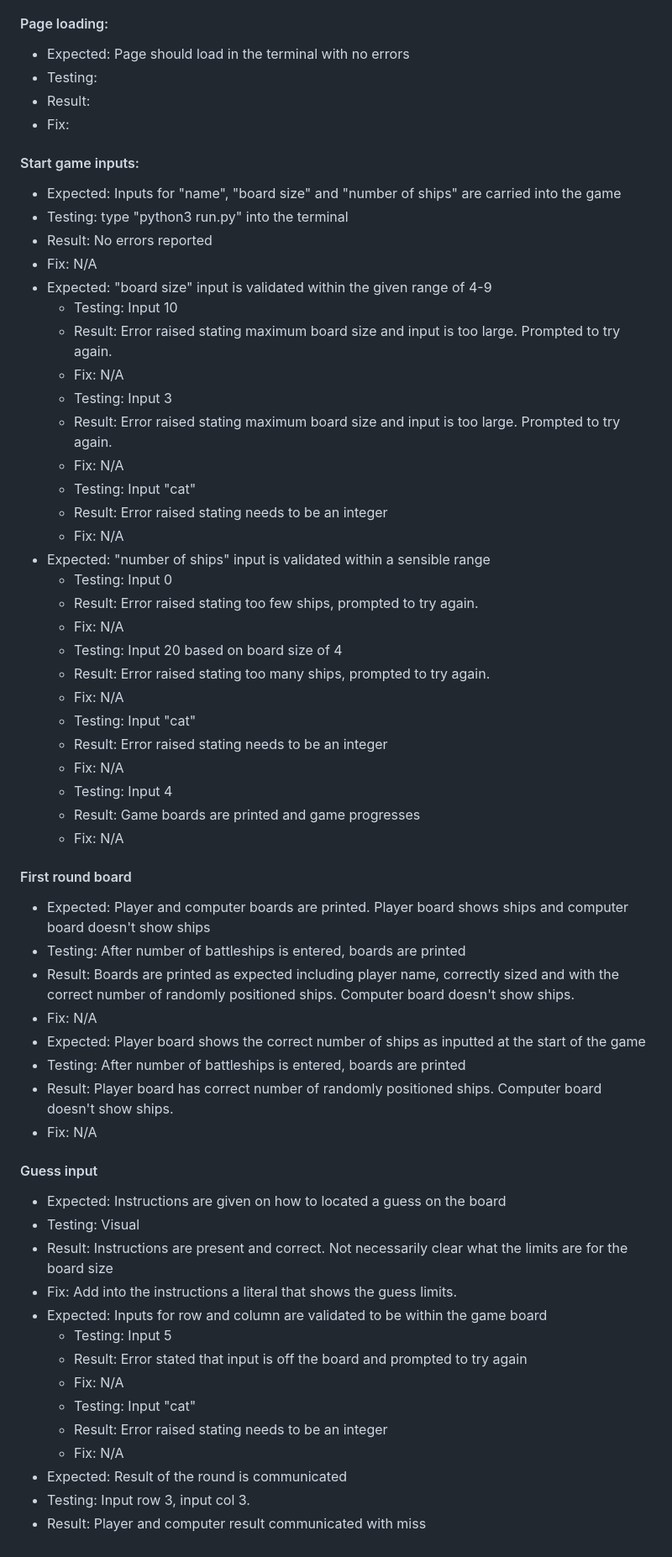
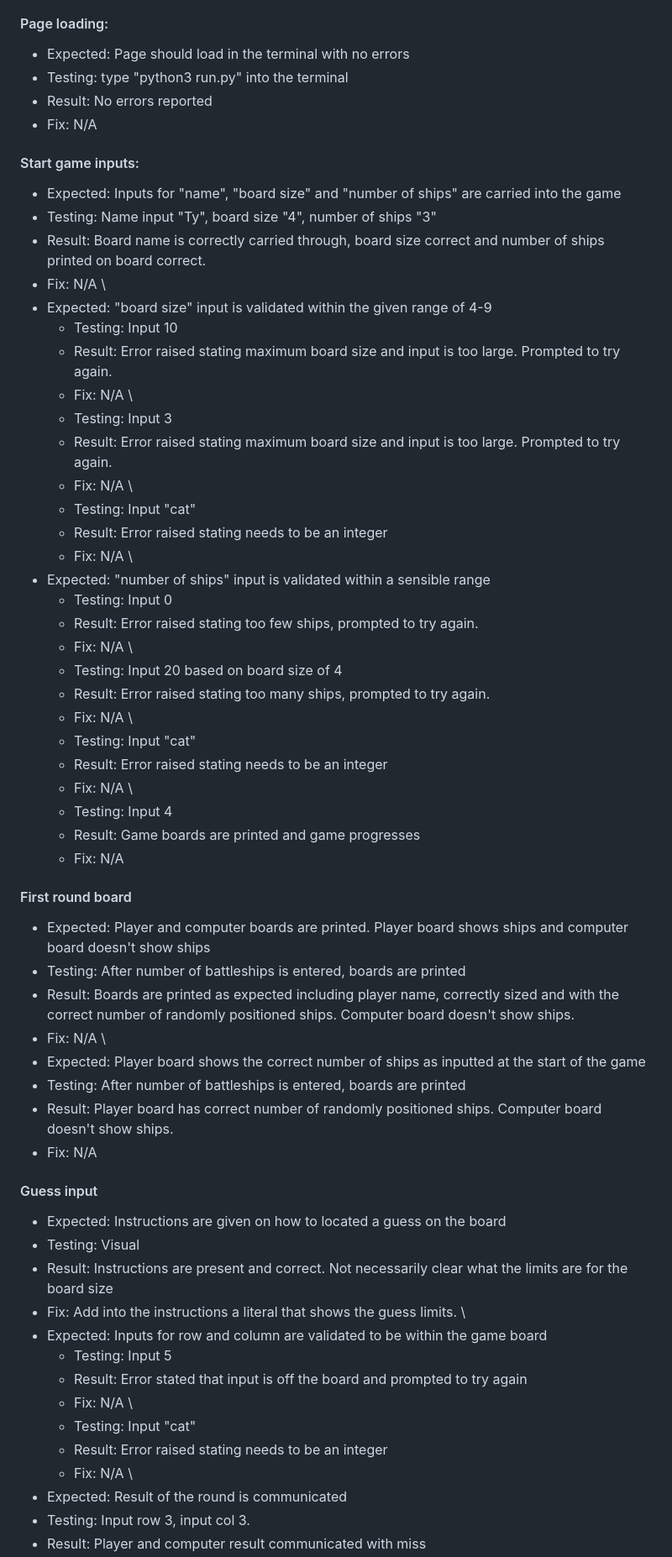
Before and after one commit to TR94/battleships, a Markdown page: README.md, the part around one of its changes. Shown at 84% size. GitHub-like rendering.

Commit message:
Format readme updates

```diff
--- a/README.md
+++ b/README.md
@@ -145,42 +145,42 @@ The user goals were set at the start of development during the Strategy phase. T
 ### Functionality testing:
 #### Page loading:
 - Expected: Page should load in the terminal with no errors
-- Testing:
-- Result:
-- Fix:
+- Testing: type "python3 run.py" into the terminal
+- Result: No errors reported
+- Fix: N/A
 
 #### Start game inputs:
 - Expected: Inputs for "name", "board size" and "number of ships" are carried into the game
-- Testing: type "python3 run.py" into the terminal
-- Result: No errors reported
+- Testing: Name input "Ty", board size "4", number of ships "3"
+- Result: Board name is correctly carried through, board size correct and number of ships printed on board correct.
 - Fix: N/A
-&NewLine;
+\
 - Expected: "board size" input is validated within the given range of 4-9
     - Testing: Input 10
     - Result: Error raised stating maximum board size and input is too large. Prompted to try again.
     - Fix: N/A
-&NewLine;
+\
     - Testing: Input 3
     - Result: Error raised stating maximum board size and input is too large. Prompted to try again.
     - Fix: N/A
-&NewLine;
+\
     - Testing: Input "cat"
     - Result: Error raised stating needs to be an integer
     - Fix: N/A
-&NewLine;
+\
 - Expected: "number of ships" input is validated within a sensible range
     - Testing: Input 0
     - Result: Error raised stating too few ships, prompted to try again.
     - Fix: N/A
-&NewLine;
+\
     - Testing: Input 20 based on board size of 4
     - Result: Error raised stating too many ships, prompted to try again.
     - Fix: N/A
-&NewLine;
+\
     - Testing: Input "cat"
     - Result: Error raised stating needs to be an integer
     - Fix: N/A
-&NewLine;
+\
     - Testing: Input 4
     - Result: Game boards are printed and game progresses
     - Fix: N/A
@@ -190,7 +190,7 @@ The user goals were set at the start of development during the Strategy phase. T
 - Testing: After number of battleships is entered, boards are printed
 - Result: Boards are printed as expected including player name, correctly sized and with the correct number of randomly positioned ships. Computer board doesn't show ships.
 - Fix: N/A
-&NewLine;
+\
 - Expected: Player board shows the correct number of ships as inputted at the start of the game
 - Testing: After number of battleships is entered, boards are printed
 - Result: Player board has correct number of randomly positioned ships. Computer board doesn't show ships.
@@ -201,16 +201,16 @@ The user goals were set at the start of development during the Strategy phase. T
 - Testing: Visual
 - Result: Instructions are present and correct. Not necessarily clear what the limits are for the board size
 - Fix: Add into the instructions a literal that shows the guess limits.
-&NewLine;
+\
 - Expected: Inputs for row and column are validated to be within the game board
     - Testing: Input 5
     - Result: Error stated that input is off the board and prompted to try again
     - Fix: N/A
-&NewLine;
+\
     - Testing: Input "cat"
     - Result: Error raised stating needs to be an integer
     - Fix: N/A
-&NewLine;
+\
 - Expected: Result of the round is communicated
 - Testing: Input row 3, input col 3.
 - Result: Player and computer result communicated with miss
```
Also changed, not shown: other parts of README.md (+7 -7 lines).
